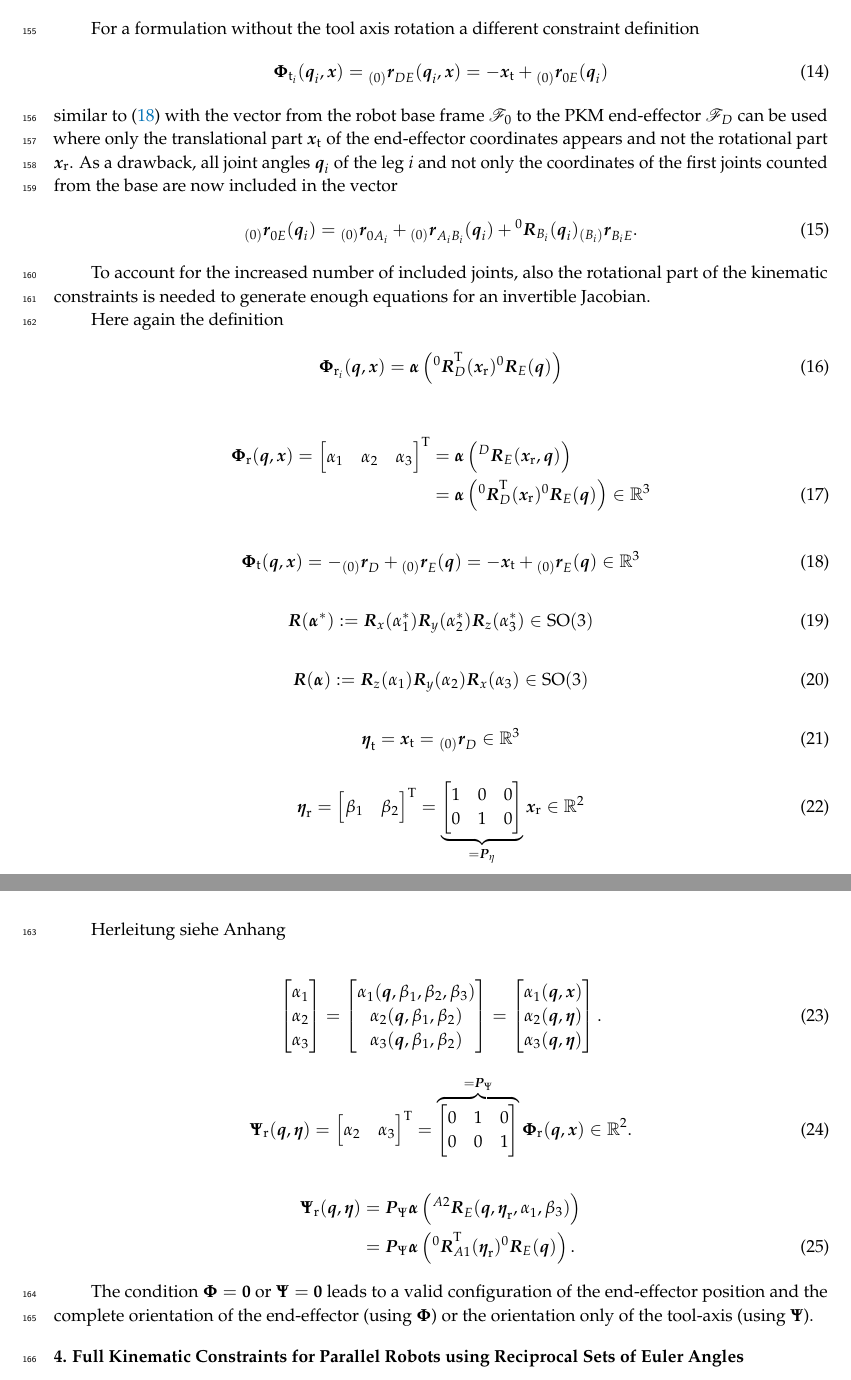
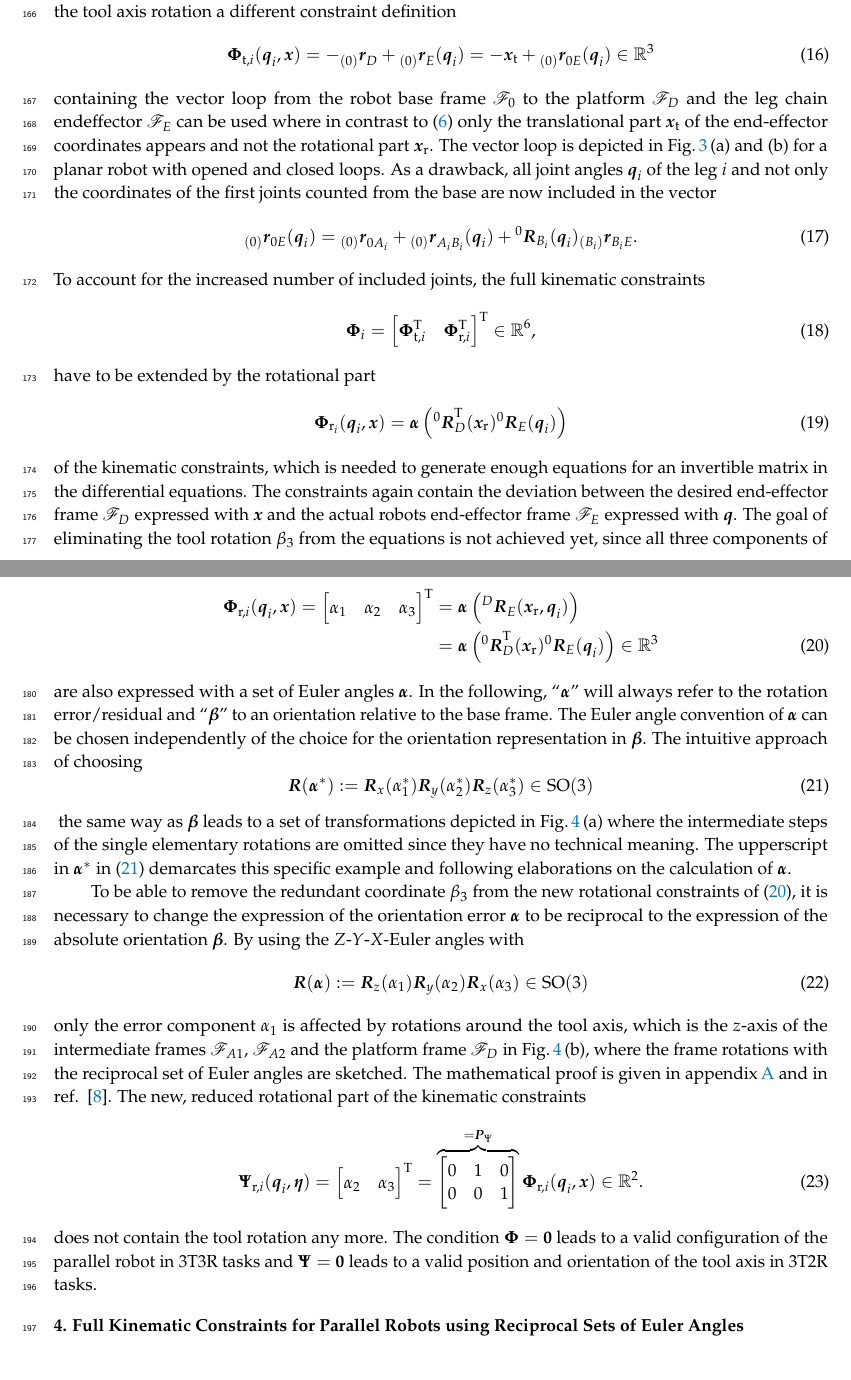
Before and after one commit to SchapplM/robsynth-paper_mdpirobotics2019, a LaTeX paper (pkmmdl_paper.tex): two parts of pages 6 and 7 of 15 before the commit and two parts of pages 6 and 7 of 16 after it, joined at a grey line, cut so that both start at the same text. Compiled offline with pdfLaTeX.

Commit message:
Kapitel REW-Führungskette: Erste Version

```diff
--- a/pkmmdl_paper.tex
+++ b/pkmmdl_paper.tex
@@ -426,72 +426,3 @@ The deviation $\bm{\Phi}$ between the desired end-effector frame $\ks{D}$ expres
-\bm{\Phi}_{\mathrm{t}}^\transp & \bm{\Phi}_{\mathrm{r}}^\transp
-\end{bmatrix}^\transp \in {\mathbb{R}}^{6},
-\label{equ:Phi_def}
-\end{equation}
-
-
-For a formulation without the tool axis rotation a different constraint definition
-%
-\begin{equation}
-\bm{\Phi}_{\mathrm{t}_i}(\bm{q}_i,\bm{x}) =
-\ortvek{0}{r}{}{DE}(\bm{q}_i,\bm{x}) =
-- \bm{x}_{\mathrm{t}} + \ortvek{0}{r}{}{0E}(\bm{q}_i)
-\end{equation}
-%
-similar to (\ref{equ:Phit_def}) with the vector from the robot base frame $\ks{0}$ to the PKM end-effector $\ks{D}$ can be used where
-only the translational part $\bm{x}_{\mathrm{t}}$ of the end-effector coordinates appears and not the rotational part $\bm{x}_{\mathrm{r}}$.
-As a drawback, all joint angles $\bm{q}_i$ of the leg $i$ and not only the coordinates of the first joints counted from the base are now included
-in the vector
-%
-\begin{equation}
-\ortvek{0}{r}{}{0E}(\bm{q}_i) =
-\ortvek{0}{r}{}{0A_i}
-+ \ortvek{0}{r}{}{A_iB_i}(\bm{q}_i) + \rotmat{0}{B_i}(\bm{q}_i) \ortvek{B_i}{r}{}{B_iE}.
-\end{equation}
-%
-
-
-
-To account for the increased number of included joints, also the rotational part of the kinematic constraints is needed to generate enough equations for an invertible Jacobian.
-
-Here again the definition
-%
-\begin{align}
-\bm{\Phi}_{\mathrm{r}_i}(\bm{q},\bm{x})
-=\bm{\alpha}\left(\rotmat{0}{D}^\transp (\bm{x}_{\mathrm{r}})\rotmat{0}{E}(\bm{q})\right)
-\end{align}
-
-\begin{align}
-\bm{\Phi}_{\mathrm{r}}(\bm{q},\bm{x})
-= \begin{bmatrix}
-\alpha_1  & \alpha_2 & \alpha_3
-\end{bmatrix}^\transp
-&=\bm{\alpha}\left(\rotmat{D}{E}(\bm{x}_{\mathrm{r}},\bm{q})\right)\nonumber \\
-&=\bm{\alpha}\left(\rotmat{0}{D}^\transp (\bm{x}_{\mathrm{r}})\rotmat{0}{E}(\bm{q})\right) \in {\mathbb{R}}^{3}
-\label{equ:Phir_def}
-\end{align}
-
-
-\begin{equation}
-\bm{\Phi}_{\mathrm{t}}(\bm{q},\bm{x})
-=
-- \ortvek{0}{r}{}{D} + \ortvek{0}{r}{}{E}(\bm{q})
-=
-- \bm{x}_{\mathrm{t}} + \ortvek{0}{r}{}{E}(\bm{q})
-\in {\mathbb{R}}^{3}
-\label{equ:Phit_def}
-\end{equation}
-
-\begin{equation}
-\bm{R}(\bm{\alpha}^*) := \bm{R}_x(\alpha_1^*) \bm{R}_y(\alpha_2^*) \bm{R}_z(\alpha_3^*) \in \mathrm{SO(3)}
-\label{equ:alpha_convention_xyz}
-\end{equation}
-
-\begin{equation}
-\bm{R}(\bm{\alpha}) := \bm{R}_z(\alpha_1) \bm{R}_y(\alpha_2) \bm{R}_x(\alpha_3) \in \mathrm{SO(3)}
-\label{equ:def_rmat_zyxr}
-\end{equation}
-
-
 \begin{equation}
 \bm{\eta}_{\mathrm{t}}
 =
@@ -519,0 +459 @@ Here again the definition
+To simplify the following elaborations, the platform frame $\ks{D}$ is still identified as the desired frame of the inverse kinematics problem and the endeffector frame that results from the joint angles of leg $i$ is now termed $\ks{E}$, which again corresponds to the forward kinematics of the leg chain.
@@ -519,0 +464,64 @@ Here again the definition
+    \label{fig:pkm_constr_rot_lead}
+\end{figure}
+%
+For a formulation without the tool axis rotation a different constraint definition
+%
+\begin{equation}
+\bm{\Phi}_{\mathrm{t},i}(\bm{q}_i,\bm{x})
+=
+- \ortvek{0}{r}{}{D} + \ortvek{0}{r}{}{E}(\bm{q}_i)
+=
+- \bm{x}_{\mathrm{t}} + \ortvek{0}{r}{}{0E}(\bm{q}_i) \in {\mathbb{R}}^{3}
+\label{equ:Phit_def}
+\end{equation}
+%
+containing the vector loop from the robot base frame $\ks{0}$ to the platform $\ks{D}$ and the leg chain endeffector $\ks{E}$ can be used where in contrast to (\ref{equ:kinconstrAB}) only the translational part $\bm{x}_{\mathrm{t}}$ of the end-effector coordinates appears and not the rotational part $\bm{x}_{\mathrm{r}}$.
+The vector loop is depicted in Fig.\,\ref{fig:pkm_constr_rot_lead}\,(a) and (b) for a planar robot with opened and closed loops.
+As a drawback, all joint angles $\bm{q}_i$ of the leg $i$ and not only the coordinates of the first joints counted from the base are now included in the vector
+%
+\begin{equation}
+\ortvek{0}{r}{}{0E}(\bm{q}_i) =
+\ortvek{0}{r}{}{0A_i}
++ \ortvek{0}{r}{}{A_iB_i}(\bm{q}_i) + \rotmat{0}{B_i}(\bm{q}_i) \ortvek{B_i}{r}{}{B_iE}.
+\end{equation}
+%
+To account for the increased number of included joints, the full kinematic constraints
+%
+\begin{equation}
+\bm{\Phi}_i=\begin{bmatrix}
+\bm{\Phi}_{\mathrm{t},i}^\transp & \bm{\Phi}_{\mathrm{r},i}^\transp
+\end{bmatrix}^\transp \in {\mathbb{R}}^{6},
+\label{equ:Phi_def}
+\end{equation}
+%
+have to be extended by the rotational part
+%
+\begin{align}
+\bm{\Phi}_{\mathrm{r}_i}(\bm{q}_i,\bm{x})
+=\bm{\alpha}\left(\rotmat{0}{D}^\transp (\bm{x}_{\mathrm{r}})\rotmat{0}{E}(\bm{q}_i)\right)
+\end{align}
+%
+of the kinematic constraints, which is needed to generate enough equations for an invertible matrix in the differential equations.
+The constraints again contain the deviation between the desired end-effector frame $\ks{D}$ expressed with $\bm{x}$ and the actual robots end-effector frame $\ks{E}$ expressed with $\bm{q}$.
+The goal of eliminating the tool rotation $\beta_3$ from the equations is not achieved yet, since all three components of the platform orientation $\bm{x}_\mathrm{r}$ affect the rotation matrix $\rotmat{0}{D}$. This can be addessed by the selection of the Euler angles:
+Similar to the definition of the rotational operational space coordinates (\ref{equ:xr_def}) the constraints
+%
+\begin{align}
+\bm{\Phi}_{\mathrm{r},i}(\bm{q}_i,\bm{x})
+= \begin{bmatrix}
+\alpha_1  & \alpha_2 & \alpha_3
+\end{bmatrix}^\transp
+&=\bm{\alpha}\left(\rotmat{D}{E}(\bm{x}_{\mathrm{r}},\bm{q}_i)\right)\nonumber \\
+&=\bm{\alpha}\left(\rotmat{0}{D}^\transp (\bm{x}_{\mathrm{r}})\rotmat{0}{E}(\bm{q}_i)\right) \in {\mathbb{R}}^{3}
+\label{equ:Phir_def}
+\end{align}
+%
+are also expressed with a set of Euler angles $\bm{\alpha}$.
+In the following, ``$\bm{\alpha}$'' will always refer to the rotation error/residual and ``$\bm{\beta}$'' to an orientation relative to the base frame.
+The Euler angle convention of $\bm{\alpha}$ can be chosen independently of the choice for the orientation representation in  $\bm{\beta}$.
+The intuitive approach of choosing
+%
+\begin{equation}
+\bm{R}(\bm{\alpha}^*) := \bm{R}_x(\alpha_1^*) \bm{R}_y(\alpha_2^*) \bm{R}_z(\alpha_3^*) \in \mathrm{SO(3)}
+\label{equ:alpha_convention_xyz}
+\end{equation}
@@ -520,30 +532,24 @@ Here again the definition
+    \label{fig:frames_5dof_6dof}
+\end{figure}
+%
+%
+the same way as $\bm{\beta}$ leads to a set of transformations depicted in Fig.\,\ref{fig:frames_5dof_6dof}\,(a) where the intermediate steps of the single elementary rotations are omitted since they have no technical meaning.
+The upperscript in $\bm{\alpha}^*$ in (\ref{equ:alpha_convention_xyz}) demarcates this specific example and following elaborations on the calculation of $\bm{\alpha}$.
 
-Herleitung siehe Anhang
-
-\begin{align}
-\begin{bmatrix}
-\alpha_1 \\
-\alpha_2 \\
-\alpha_3
-\end{bmatrix}
-=
-\begin{bmatrix}
-\alpha_1(\bm{q},\beta_1,\beta_2,\beta_3) \\
-\alpha_2(\bm{q},\beta_1,\beta_2) \\
-\alpha_3(\bm{q},\beta_1,\beta_2)
-\end{bmatrix}
-=
-\begin{bmatrix}
-\alpha_1(\bm{q},\bm{x}) \\
-\alpha_2(\bm{q},\bm{\eta}) \\
-\alpha_3(\bm{q},\bm{\eta})
-\end{bmatrix}
-\label{equ:alpha_dep_beta}.
-\end{align}
-
-
+To be able to remove the redundant coordinate $\beta_3$ from the new rotational constraints of (\ref{equ:Phir_def}), it is necessary to change the expression of the orientation error $\bm{\alpha}$ to be reciprocal to the expression of the absolute orientation $\bm{\beta}$. By using the $Z$-$Y$-$X$-Euler angles with
+%
 \begin{equation}
-\bm{\Psi}_{\mathrm{r}}(\bm{q},\bm{\eta}) =
+\bm{R}(\bm{\alpha}) := \bm{R}_z(\alpha_1) \bm{R}_y(\alpha_2) \bm{R}_x(\alpha_3) \in \mathrm{SO(3)}
+\label{equ:def_rmat_zyxr}
+\end{equation}
+%
+only the error component $\alpha_1$ is affected by rotations around the tool axis, which is the $z$-axis of the intermediate frames $\ks{A1}$, $\ks{A2}$ and the platform frame $\ks{D}$ in Fig.\,\ref{fig:frames_5dof_6dof}\,(b), where the frame rotations with the reciprocal set of Euler angles are sketched.
+The mathematical proof is given in appendix\,\ref{sec:appendix_proof_REW} and in ref.\, \cite{1_SchapplerTapOrt2019}.
+%
+The new, reduced rotational part of the kinematic constraints
+%
+\begin{equation}
+\bm{\Psi}_{\mathrm{r},i}(\bm{q}_i,\bm{\eta}) =
 \begin{bmatrix}
 \alpha_2  & \alpha_3
 \end{bmatrix}^\transp
@@ -552,26 +558,13 @@ Herleitung siehe Anhang
     0 & 1 & 0  \\
     0 & 0 & 1
     \end{bmatrix}}^{=\bm{P}_{\Psi}}
-\bm{\Phi}_{\mathrm{r}} (\bm{q},\bm{x})
+\bm{\Phi}_{\mathrm{r},i} (\bm{q}_i,\bm{x})
 \in {\mathbb{R}}^{2}.
 \label{equ:Psir_def}
 \end{equation}
-
-
-\begin{align}
-\bm{\Psi}_{\mathrm{r}}(\bm{q},\bm{\eta})
-&=
-\bm{P}_{\Psi} \bm{\alpha}\left(\rotmat{A2}{E}(\bm{q},\bm{\eta}_{\mathrm{r}},\alpha_1,\beta_3)\right) \nonumber\\
-&=
-\bm{P}_{\Psi} \bm{\alpha}\left(\rotmat{0}{A1}^\transp (\bm{\eta}_{\mathrm{r}})\rotmat{0}{E}(\bm{q})\right).
-\end{align}
-
-
-The condition $\bm{\Phi}=\bm{0}$ or $\bm{\Psi}=\bm{0}$ leads to a valid configuration of the end-effector position and the complete orientation of the end-effector (using $\bm{\Phi}$) or the orientation only of the tool-axis (using $\bm{\Psi}$).
-
-
-
-
+%
+does not contain the tool rotation any more.
+The condition $\bm{\Phi}=\bm{0}$ leads to a valid configuration of the parallel robot in 3T3R tasks and $\bm{\Psi}=\bm{0}$ leads to a valid position and orientation of the tool axis in 3T2R tasks.
 
 %%%%%%%%%%%%%%%%%%%%%%%%%%%%%%%%%%%%%%%%%%
 \section{Full Kinematic Constraints for Parallel Robots using Reciprocal Sets of Euler Angles}
```
Also changed, not shown: pkmmdl_paper.tex (63 more changed lines).
